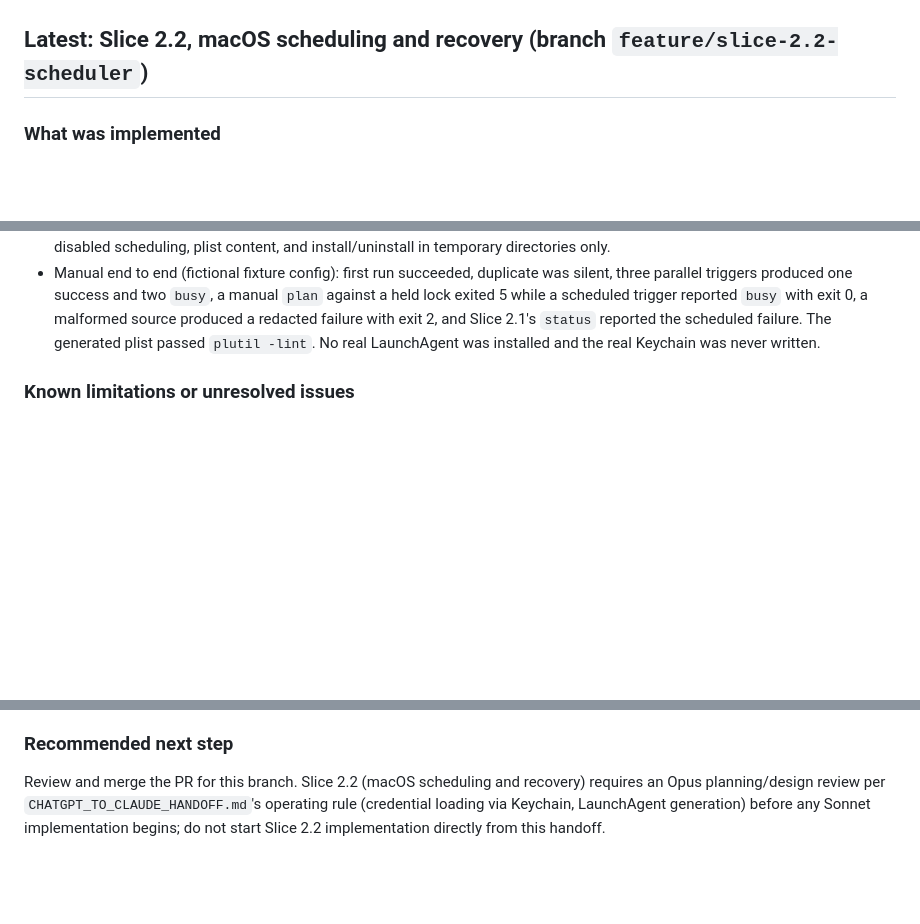
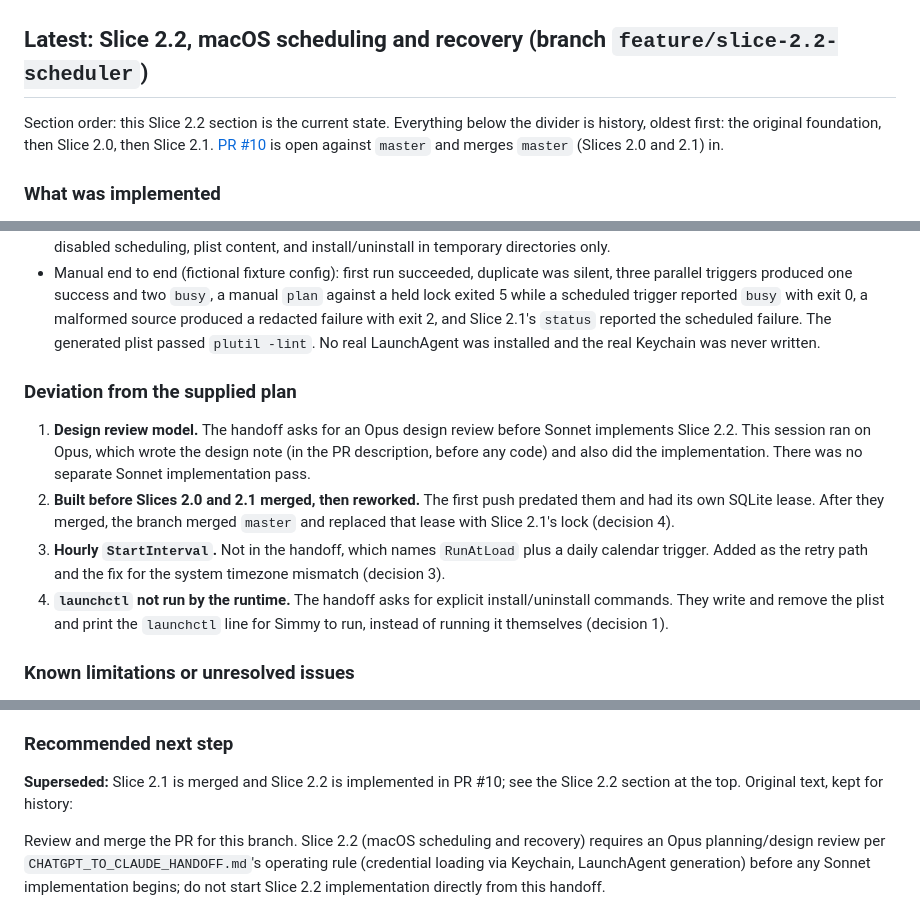
Before and after one commit to simmy-prod/job-hunt-os, a Markdown page: CLAUDE_TO_CHATGPT_HANDOFF.md, 3 parts joined by grey strips. Rendered like a GitHub page; blank space fills up the shorter version.

Commit message:
Complete the Slice 2.2 handoff: deviations, section order, superseded note
What:
- CLAUDE_TO_CHATGPT_HANDOFF.md: added the missing "Deviation from the
  supplied plan" section for Slice 2.2 (Opus did design and implementation,
  built before 2.0/2.1 then reworked onto the 2.1 lock, hourly StartInterval,
  runtime prints rather than runs launchctl).
- Added a section-order note at the top: Slice 2.2 is current, everything
  below the divider is history, oldest first.
- Marked Slice 2.1's "Recommended next step" as superseded, keeping the
  original text for history.

Complications:
- None. The merge had auto-merged this file cleanly, so the 2.0 and 2.1
  sections landed below the older foundation section while 2.2 sat on top,
  which read as out of order without the note.

Deliverables + testing:
- Docs-only change. npm run privacy:check: pass (no credential patterns or
  private identifiers). No em or en dashes in the file. git diff --check: clean.

Co-Authored-By: Claude Opus 5 <noreply@anthropic.com>

```diff
--- a/CLAUDE_TO_CHATGPT_HANDOFF.md
+++ b/CLAUDE_TO_CHATGPT_HANDOFF.md
@@ -1,6 +1,11 @@
 # Claude to ChatGPT Handoff
 
 ## Latest: Slice 2.2, macOS scheduling and recovery (branch `feature/slice-2.2-scheduler`)
+
+Section order: this Slice 2.2 section is the current state. Everything below
+the divider is history, oldest first: the original foundation, then Slice
+2.0, then Slice 2.1. [PR #10](https://github.com/simmy-prod/job-hunt-os/pull/10)
+is open against `master` and merges `master` (Slices 2.0 and 2.1) in.
 
 ### What was implemented
 
@@ -79,6 +84,23 @@
   failure with exit 2, and Slice 2.1's `status` reported the scheduled
   failure. The generated plist passed `plutil -lint`. No real
   LaunchAgent was installed and the real Keychain was never written.
+
+### Deviation from the supplied plan
+
+1. **Design review model.** The handoff asks for an Opus design review before
+   Sonnet implements Slice 2.2. This session ran on Opus, which wrote the
+   design note (in the PR description, before any code) and also did the
+   implementation. There was no separate Sonnet implementation pass.
+2. **Built before Slices 2.0 and 2.1 merged, then reworked.** The first push
+   predated them and had its own SQLite lease. After they merged, the branch
+   merged `master` and replaced that lease with Slice 2.1's lock (decision 4).
+3. **Hourly `StartInterval`.** Not in the handoff, which names `RunAtLoad`
+   plus a daily calendar trigger. Added as the retry path and the fix for
+   the system timezone mismatch (decision 3).
+4. **`launchctl` not run by the runtime.** The handoff asks for explicit
+   install/uninstall commands. They write and remove the plist and print the
+   `launchctl` line for Simmy to run, instead of running it themselves
+   (decision 1).
 
 ### Known limitations or unresolved issues
 
@@ -557,6 +579,9 @@ expansion," not an undocumented change.
 
 ### Recommended next step
 
+**Superseded:** Slice 2.1 is merged and Slice 2.2 is implemented in PR #10;
+see the Slice 2.2 section at the top. Original text, kept for history:
+
 Review and merge the PR for this branch. Slice 2.2 (macOS scheduling and
 recovery) requires an Opus planning/design review per
 `CHATGPT_TO_CLAUDE_HANDOFF.md`'s operating rule (credential loading via
```
